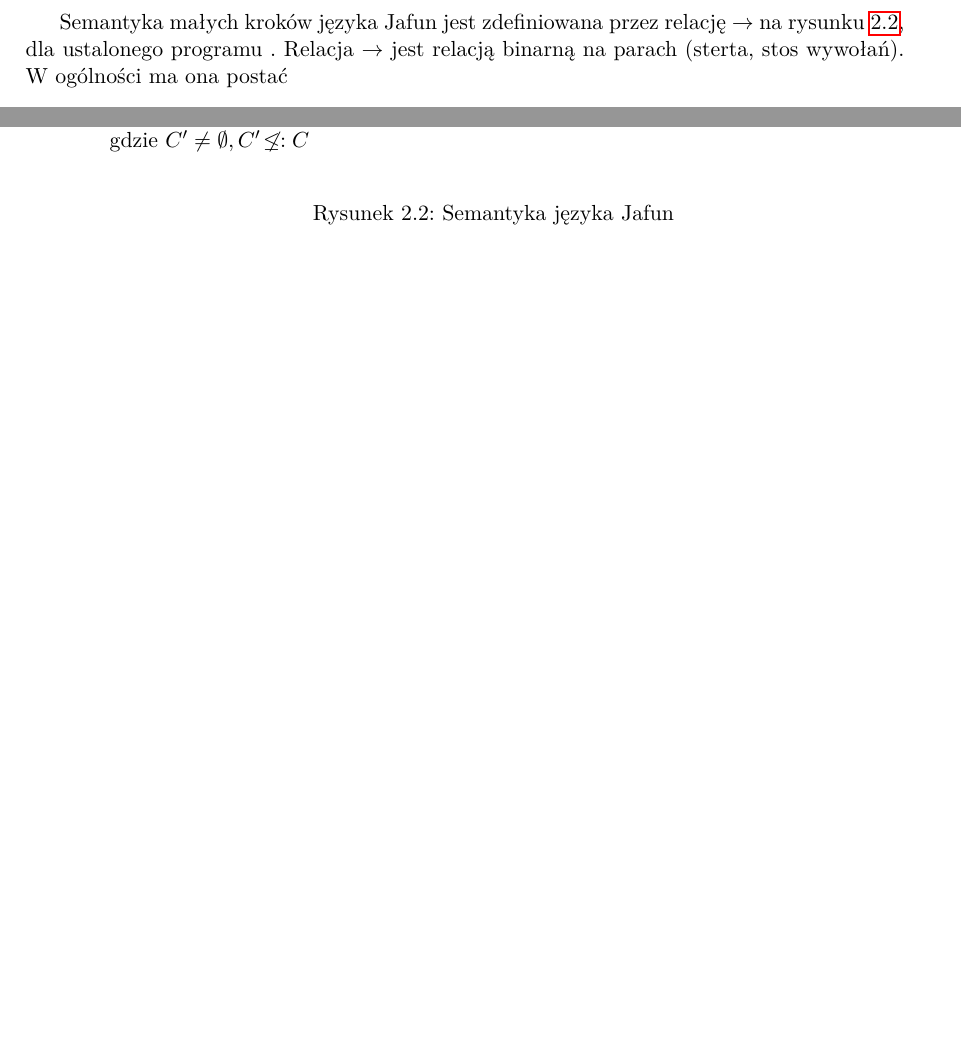
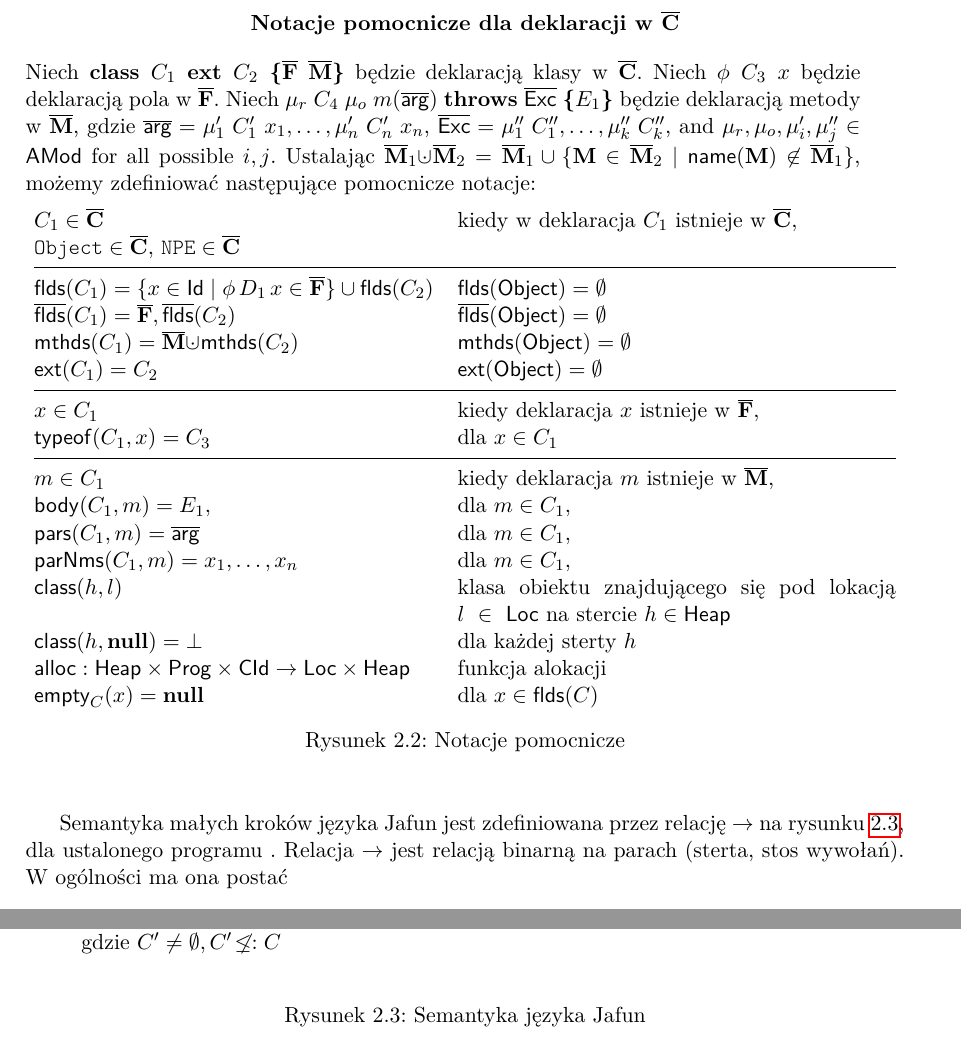
Before and after one commit to jbujak/jafun-text, a LaTeX thesis (jairis.tex): two parts of pages 12 and 13 of 29 before the commit and two parts of pages 12 and 14 of 29 after it, joined at a grey line, cut at the place of the change, the shorter picture padded with empty space. Compiled offline with pdfLaTeX.

Commit message:
Add auxiliary notation

```diff
--- a/jairis.tex
+++ b/jairis.tex
@@ -511,6 +511,68 @@ $$
 \label{fig:jafun_syntax}
 \end{figure}
 
+\begin{figure}[h]
+\begin{center}
+  {\bf Notacje pomocnicze dla deklaracji w $ \overline{\mathbf{C}} $}\\[2ex]
+\end{center}
+\begin{minipage}{0.95\textwidth}
+Niech \(\jclass \;C_1\; \jext\; C_2\; \boldsymbol\{ \overline{\mathbf{F}}~ \overline{\mathbf{M}} \boldsymbol\}\)
+będzie deklaracją klasy w \(\overline{\mathbf{C}}\).
+Niech \(\fmodifier\;C_3\; x\) będzie deklaracją pola w \(\overline{\mathbf{F}}\).
+Niech \(\mmod_r\; C_4\; \mmod_o\; m(\args)\; \throws\; \Exc\; \boldsymbol\{E_1\boldsymbol\}\)
+będzie deklaracją metody w \(\overline{\mathbf{M}}\),
+gdzie $\args = \mmod'_1\; C'_1\;x_1,\ldots,\mmod'_n\; C'_n\;x_n$,
+$\Exc = \mmod''_1\; C''_1,\ldots, \mmod''_k\; C''_k$, and
+$\mmod_r,\mmod_o,\mmod'_i, \mmod''_j\in\Lannot$ for all possible $i,j$.
+Ustalając
+\(\overline{\mathbf{M}}_1 \dotcup \overline{\mathbf{M}}_2 =
+ \overline{\mathbf{M}}_1 \cup \{ \mathbf{M} \in \overline{\mathbf{M}}_2\;|\; \name(\mathbf{M}) \not \in \overline{\mathbf{M}}_1 \}\),
+możemy zdefiniować następujące pomocnicze notacje:
+\end{minipage}
+
+\medskip
+
+  \centering
+\noindent
+\begin{tabular}{@{}lp{220pt}@{}}
+  $C_1\in \overline{\mathbf{C}}$  & kiedy w deklaracja
+    $C_1$ istnieje w $ \overline{\mathbf{C}},$\\
+  $\objecttype\in \overline{\mathbf{C}},$
+  $\npetype\in \overline{\mathbf{C}}$ & \draft{trzeba rozróżnić między Object a objecttype}
+\\[0.5ex]
+  \hline\\[-2ex]
+  $\fields(C_1) = \{ x\in\Ident\;|\; \fmodifier\, D_1\, x \in \overline{\mathbf{F}}\} \cup \fields(C_2)$ &
+  $\fields(\Object) =\emptyset$
+                                             \\
+  $\overline{\fields}(C_1) = \overline{\mathbf{F}},\overline{\fields}(C_2) $
+                                             &
+  $\overline{\fields}(\Object) = \emptyset $
+                                              \\
+  $\methods(C_1) = \overline{\mathbf{M}}\dotcup \methods(C_2)$  &
+  $\methods(\Object) = \emptyset$ \\
+  $\extends(C_1) = C_2$  &
+  $\extends(\Object) = \emptyset$  \\[0.5ex]
+\hline\\[-2ex]
+  $x\in C_1$               & kiedy deklaracja $x$ istnieje w~$ \overline{\mathbf{F}},$ \\
+  $\typeof(C_1, x ) = C_3$     & dla $x\in C_1$\\[0.5ex]
+\hline\\[-2ex]
+  $m\in C_1 $  & kiedy deklaracja $m$ istnieje w~$ \overline{\mathbf{M}},$ \\
+  $\body(C_1, m) = E_1,$ &
+    dla $m\in C_1,$\\
+  $\params(C_1, m) = \args$ &
+    dla $m\in C_1,$\\
+  $\paramNames(C_1, m) = x_1,\ldots,x_n$ &
+    dla $m\in C_1,$\\
+  $\classof(h, l)$ & klasa obiektu znajdującego się pod lokacją $l~\in~\Loc$ na stercie $h\in\Heap$\\
+  $\classof(h, \jnull) = \bot$ & dla każdej sterty $h$\\
+  $\alloc:\Heap\times\Prog\times\Cname \to \Loc\times\Heap$  & funkcja alokacji\\
+  $\emptyclass{C} (x) = \jnull $  & dla $x\in\fields(C)$\\
+\end{tabular}
+\caption{Notacje pomocnicze}
+\end{figure}
+
+
+
 Semantyka małych kroków języka Jafun jest zdefiniowana przez relację $\rightarrow$ na rysunku \ref{fig:jafun_semantics},
 dla ustalonego programu $\overline{\mathbf{}}$.
 Relacja $\rightarrow$ jest relacją binarną na parach (sterta, stos wywołań).
```
Also changed, not shown: jairis.pdf, jairis.tex (4 more changed lines).
